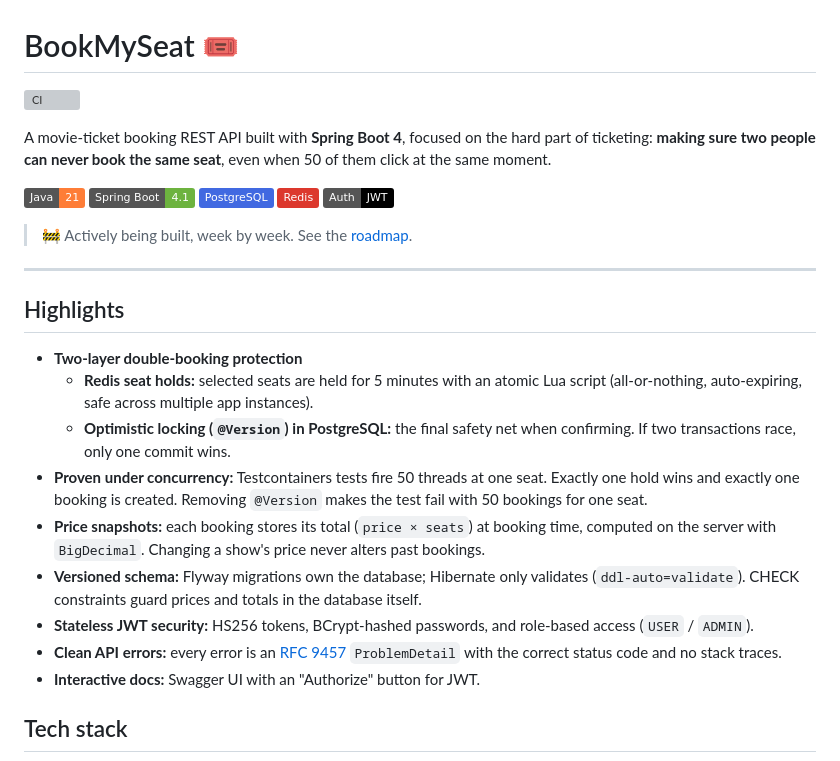
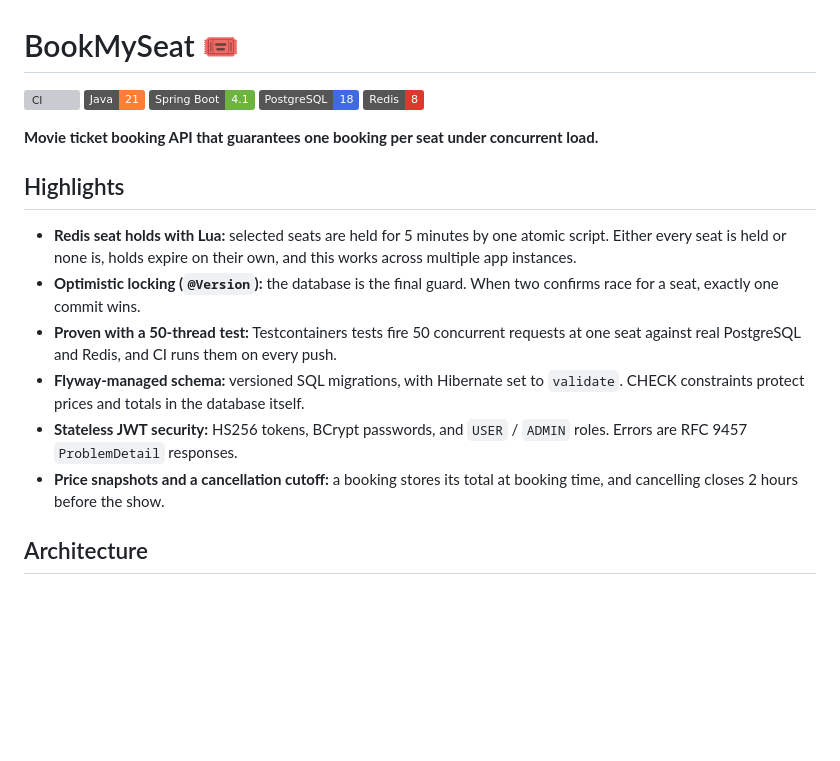
Before and after one commit to Abhishek360007/BookMySeat, a Markdown page: README.md, the part around one of its changes. GitHub-like rendering; badges without logos; blank space fills up the shorter version; grey boxes are pictures that could not be loaded.

```diff
--- a/README.md
+++ b/README.md
@@ -1,30 +1,21 @@
 # BookMySeat 🎟️
 
 [![CI](https://github.com/Abhishek360007/BookMySeat/actions/workflows/ci.yml/badge.svg)](https://github.com/Abhishek360007/BookMySeat/actions/workflows/ci.yml)
-
-A movie-ticket booking REST API built with **Spring Boot 4**, focused on the hard part of ticketing: **making sure two people can never book the same seat**, even when 50 of them click at the same moment.
-
 ![Java](https://img.shields.io/badge/Java-21-orange)
 ![Spring Boot](https://img.shields.io/badge/Spring%20Boot-4.1-6DB33F)
-![PostgreSQL](https://img.shields.io/badge/PostgreSQL-4169E1?logo=postgresql&logoColor=white)
-![Redis](https://img.shields.io/badge/Redis-DC382D?logo=redis&logoColor=white)
-![JWT](https://img.shields.io/badge/Auth-JWT-black)
+![PostgreSQL](https://img.shields.io/badge/PostgreSQL-18-4169E1?logo=postgresql&logoColor=white)
+![Redis](https://img.shields.io/badge/Redis-8-DC382D?logo=redis&logoColor=white)
 
-> 🚧 Actively being built, week by week. See the [roadmap](#roadmap).
-
----
+**Movie ticket booking API that guarantees one booking per seat under concurrent load.**
 
 ## Highlights
 
-- **Two-layer double-booking protection**
-  - **Redis seat holds:** selected seats are held for 5 minutes with an atomic Lua script (all-or-nothing, auto-expiring, safe across multiple app instances).
-  - **Optimistic locking (`@Version`) in PostgreSQL:** the final safety net when confirming. If two transactions race, only one commit wins.
-- **Proven under concurrency:** Testcontainers tests fire 50 threads at one seat. Exactly one hold wins and exactly one booking is created. Removing `@Version` makes the test fail with 50 bookings for one seat.
-- **Price snapshots:** each booking stores its total (`price × seats`) at booking time, computed on the server with `BigDecimal`. Changing a show's price never alters past bookings.
-- **Versioned schema:** Flyway migrations own the database; Hibernate only validates (`ddl-auto=validate`). CHECK constraints guard prices and totals in the database itself.
-- **Stateless JWT security:** HS256 tokens, BCrypt-hashed passwords, and role-based access (`USER` / `ADMIN`).
-- **Clean API errors:** every error is an [RFC 9457](https://www.rfc-editor.org/rfc/rfc9457) `ProblemDetail` with the correct status code and no stack traces.
-- **Interactive docs:** Swagger UI with an "Authorize" button for JWT.
+- **Redis seat holds with Lua:** selected seats are held for 5 minutes by one atomic script. Either every seat is held or none is, holds expire on their own, and this works across multiple app instances.
+- **Optimistic locking (`@Version`):** the database is the final guard. When two confirms race for a seat, exactly one commit wins.
+- **Proven with a 50-thread test:** Testcontainers tests fire 50 concurrent requests at one seat against real PostgreSQL and Redis, and CI runs them on every push.
+- **Flyway-managed schema:** versioned SQL migrations, with Hibernate set to `validate`. CHECK constraints protect prices and totals in the database itself.
+- **Stateless JWT security:** HS256 tokens, BCrypt passwords, and `USER` / `ADMIN` roles. Errors are RFC 9457 `ProblemDetail` responses.
+- **Price snapshots and a cancellation cutoff:** a booking stores its total at booking time, and cancelling closes 2 hours before the show.
 
-## Tech stack
+## Architecture
 
```
Also changed, not shown: other parts of README.md (+84 -99 lines).
